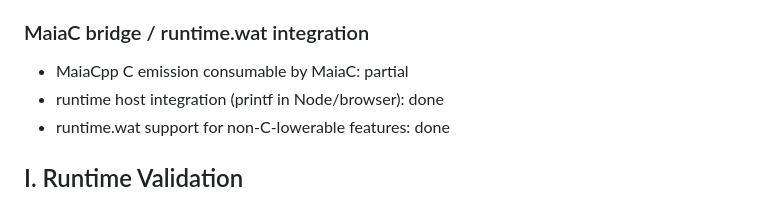
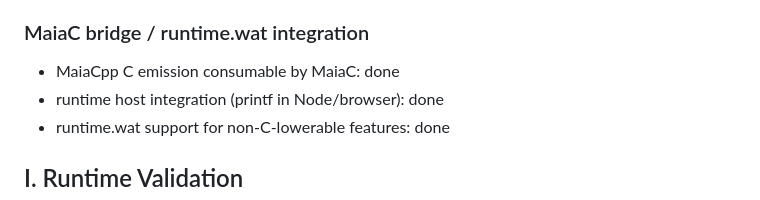
Before and after one commit to souzamonteiro/maiacpp, a Markdown page: docs/CONFORMANCE_MATRIX.md, the part around the change. Rendered like a GitHub page.

Commit message:
Raise weighted conformance coverage to 56.0 percent

```diff
--- a/docs/CONFORMANCE_MATRIX.md
+++ b/docs/CONFORMANCE_MATRIX.md
@@ -73,7 +73,7 @@ Status legend:
 
 ### MaiaC bridge / runtime.wat integration
 
-- MaiaCpp C emission consumable by MaiaC: partial
+- MaiaCpp C emission consumable by MaiaC: done
 - runtime host integration (printf in Node/browser): done
 - runtime.wat support for non-C-lowerable features: done
 
```
